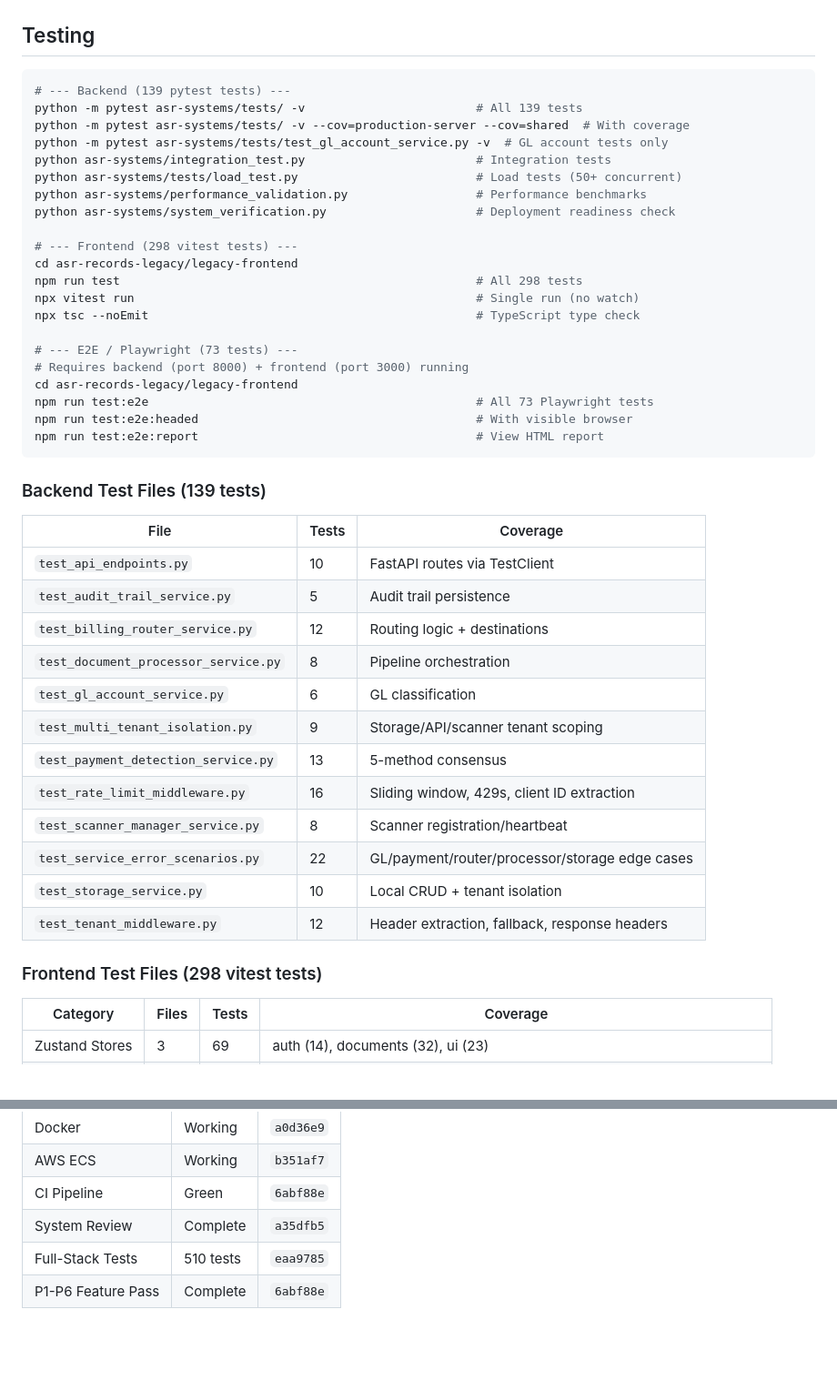
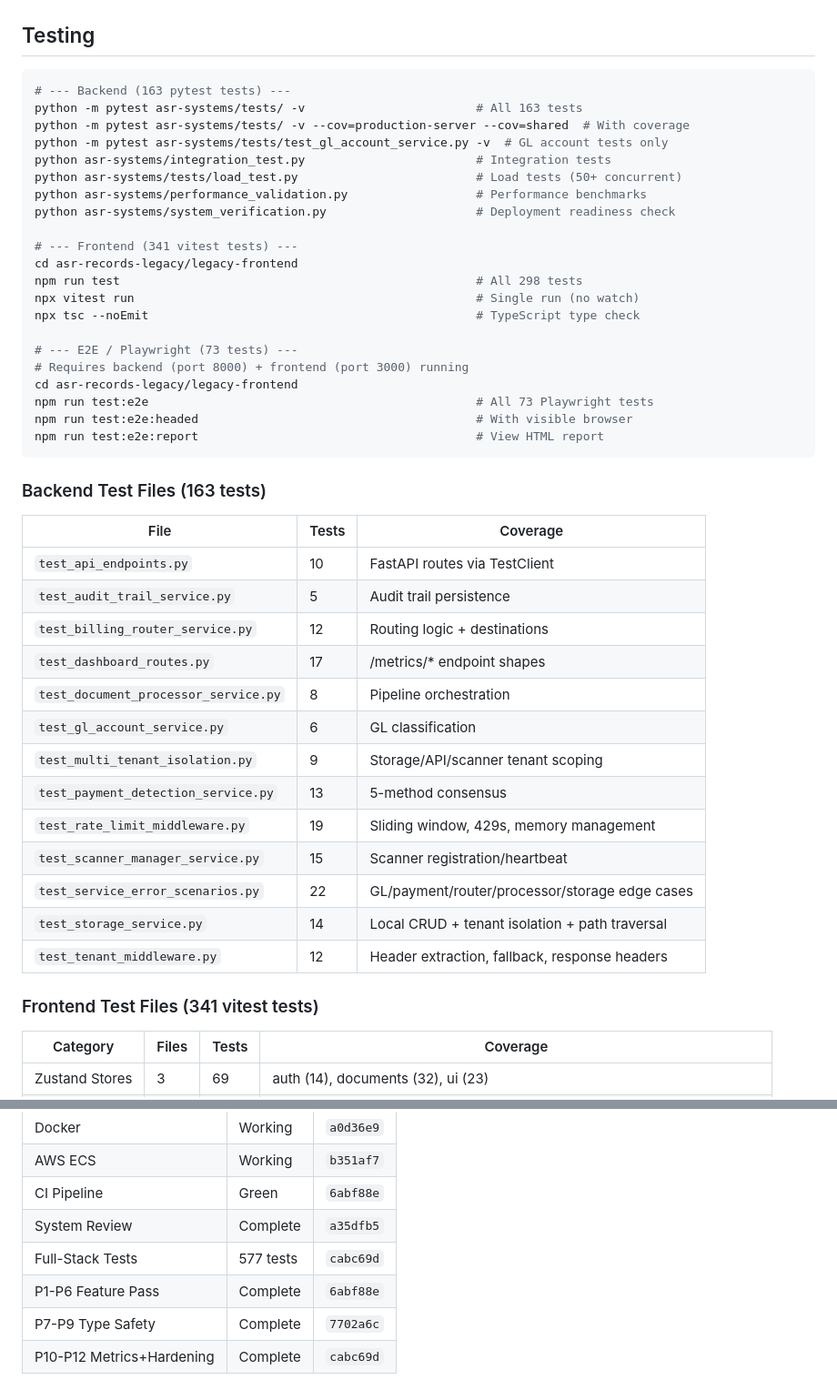
Before and after one commit to intellegix/asr-invoice-archive-system, a Markdown page: CLAUDE.md, 2 parts joined by grey strips. Shown at 91% size. GitHub-like rendering; blank space fills up the shorter version.

Commit message:
docs: Update CLAUDE.md with P10-P12 test counts (163+341+73=577)
Co-Authored-By: Claude Opus 4.6 <noreply@anthropic.com>

````diff
--- a/CLAUDE.md
+++ b/CLAUDE.md
@@ -33,8 +33,8 @@ python build_document_scanner.py          # Build scanner → dist/ASR_Document_
 ## Testing
 
 ```bash
-# --- Backend (139 pytest tests) ---
-python -m pytest asr-systems/tests/ -v                        # All 139 tests
+# --- Backend (163 pytest tests) ---
+python -m pytest asr-systems/tests/ -v                        # All 163 tests
 python -m pytest asr-systems/tests/ -v --cov=production-server --cov=shared  # With coverage
 python -m pytest asr-systems/tests/test_gl_account_service.py -v  # GL account tests only
 python asr-systems/integration_test.py                        # Integration tests
@@ -42,7 +42,7 @@ python asr-systems/tests/load_test.py                         # Load tests (50+
 python asr-systems/performance_validation.py                  # Performance benchmarks
 python asr-systems/system_verification.py                     # Deployment readiness check
 
-# --- Frontend (298 vitest tests) ---
+# --- Frontend (341 vitest tests) ---
 cd asr-records-legacy/legacy-frontend
 npm run test                                                  # All 298 tests
 npx vitest run                                                # Single run (no watch)
@@ -56,24 +56,25 @@ npm run test:e2e:headed                                       # With visible bro
 npm run test:e2e:report                                       # View HTML report
 ```
 
-### Backend Test Files (139 tests)
+### Backend Test Files (163 tests)
 
 | File | Tests | Coverage |
 |------|-------|----------|
 | `test_api_endpoints.py` | 10 | FastAPI routes via TestClient |
 | `test_audit_trail_service.py` | 5 | Audit trail persistence |
 | `test_billing_router_service.py` | 12 | Routing logic + destinations |
+| `test_dashboard_routes.py` | 17 | /metrics/* endpoint shapes |
 | `test_document_processor_service.py` | 8 | Pipeline orchestration |
 | `test_gl_account_service.py` | 6 | GL classification |
 | `test_multi_tenant_isolation.py` | 9 | Storage/API/scanner tenant scoping |
 | `test_payment_detection_service.py` | 13 | 5-method consensus |
-| `test_rate_limit_middleware.py` | 16 | Sliding window, 429s, client ID extraction |
-| `test_scanner_manager_service.py` | 8 | Scanner registration/heartbeat |
+| `test_rate_limit_middleware.py` | 19 | Sliding window, 429s, memory management |
+| `test_scanner_manager_service.py` | 15 | Scanner registration/heartbeat |
 | `test_service_error_scenarios.py` | 22 | GL/payment/router/processor/storage edge cases |
-| `test_storage_service.py` | 10 | Local CRUD + tenant isolation |
+| `test_storage_service.py` | 14 | Local CRUD + tenant isolation + path traversal |
 | `test_tenant_middleware.py` | 12 | Header extraction, fallback, response headers |
 
-### Frontend Test Files (298 vitest tests)
+### Frontend Test Files (341 vitest tests)
 
 | Category | Files | Tests | Coverage |
 |----------|-------|-------|----------|
@@ -182,5 +183,7 @@ Deploy pipeline (`.github/workflows/deploy.yml`) triggers on push to `master` af
 | AWS ECS | Working | `b351af7` |
 | CI Pipeline | Green | `6abf88e` |
 | System Review | Complete | `a35dfb5` |
-| Full-Stack Tests | 510 tests | `eaa9785` |
+| Full-Stack Tests | 577 tests | `cabc69d` |
 | P1-P6 Feature Pass | Complete | `6abf88e` |
+| P7-P9 Type Safety | Complete | `7702a6c` |
+| P10-P12 Metrics+Hardening | Complete | `cabc69d` |
````
